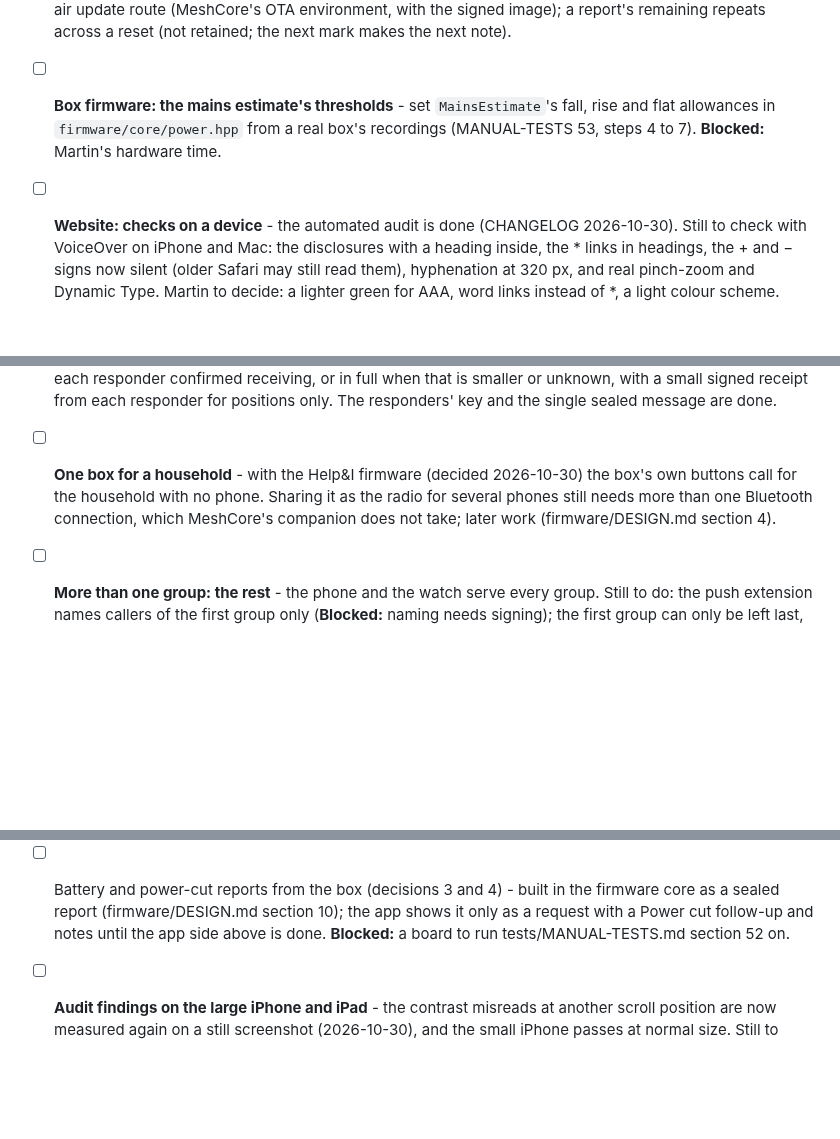
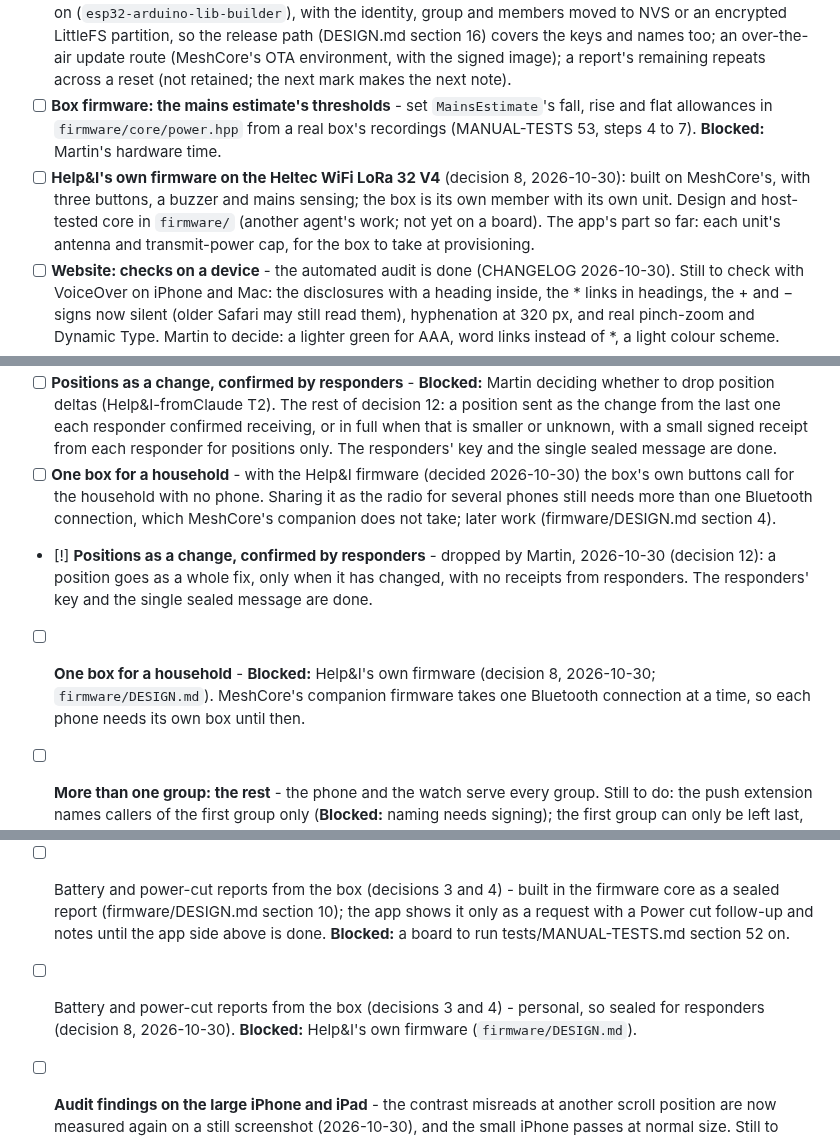
Before and after one commit to andeyePro/helpandeye, a Markdown page: TODO.md, 3 parts joined by grey strips. Drawn GitHub-style; blank space fills up the shorter version.

```diff
--- a/TODO.md
+++ b/TODO.md
@@ -28,6 +28,7 @@
 - [ ] **Box firmware review: not fixed** (review of a24ae8c, 2026-10-30; each cited by file:line in the review) - (1) `UITask` never raises the wall clock from a signed frame, as DESIGN.md section 9 says it should, so a box cold-started with no phone stamps calls with MeshCore's bootstrap time until a phone connects; (2) `BoxEngine::onAck` (box.cpp, the report branch) checks no time on an acknowledgement of a power-cut report, only its request number; (3) `UITask::airtimeMs` estimates time on air from the core's formula where DESIGN.md section 8 asks for the packet MeshCore really sends (`radio_driver.getEstAirtimeFor`); (4) the phone route is asked once, at the press: resends go on the radio only, so a phone that reconnects later never carries the call (the app side is not built, so nothing is lost yet); (5) the old channel stays in MeshCore's table after a changeover ends until a phone removes it; (6) `BoxEngine::signFrame` copies the inner frame into an 80-byte buffer with no length check, safe only because the longest report note is about 50 bytes; (7) with no display MeshCore's companion uses the fixed Bluetooth code 123456, so a box built without its OLED must not go out; (8) the airtime log is lost at every reset (see later work: RTC memory), so a box that reboots in a loop could exceed the hour's allowance.
 - [ ] **Box firmware: later work** - an Arduino core built with secure boot v2, flash encryption and NVS encryption on (`esp32-arduino-lib-builder`), with the identity, group and members moved to NVS or an encrypted LittleFS partition, so the release path (DESIGN.md section 16) covers the keys and names too; an over-the-air update route (MeshCore's OTA environment, with the signed image); a report's remaining repeats across a reset (not retained; the next mark makes the next note).
 - [ ] **Box firmware: the mains estimate's thresholds** - set `MainsEstimate`'s fall, rise and flat allowances in `firmware/core/power.hpp` from a real box's recordings (MANUAL-TESTS 53, steps 4 to 7). **Blocked:** Martin's hardware time.
+- [ ] **Help&I's own firmware on the Heltec WiFi LoRa 32 V4** (decision 8, 2026-10-30): built on MeshCore's, with three buttons, a buzzer and mains sensing; the box is its own member with its own unit. Design and host-tested core in `firmware/` (another agent's work; not yet on a board). The app's part so far: each unit's antenna and transmit-power cap, for the box to take at provisioning.
 - [ ] **Website: checks on a device** - the automated audit is done (CHANGELOG 2026-10-30). Still to check with VoiceOver on iPhone and Mac: the disclosures with a heading inside, the * links in headings, the + and − signs now silent (older Safari may still read them), hyphenation at 320 px, and real pinch-zoom and Dynamic Type. Martin to decide: a lighter green for AAA, word links instead of *, a light colour scheme.
 - [ ] **Try everything on the website** (Martin, 2026-10-29). A full simulation of the app on help.andeye.com that lets people try 100% of what Help&I does: first a device picker (iPhone, iPad, Apple Watch, Android phone, common watches and so on); for a platform not yet built, the visitor can register interest in it and is then passed to the closest simulation that exists. They then play a caller with a simulated responder, or a responder with a set of simulated callers. **Blocked:** after the Codex review and its fixes, then Martin's physical checks with his own devices.
 - [ ] **Chat bot: deploy and wire in** - built in `bot/` (CHANGELOG 2026-10-30), not deployed. Martin: a Console workspace for the bot with a spend limit and an API key in it; a Turnstile widget; a GitHub OAuth app; Email Sending enabled for the sending domain; then the secrets and vars in `bot/README.md`, `cd bot && npx wrangler deploy` on `bot.help.andeye.com`, and the commented include line in `site/index.html` (#faq) uncommented. Then check the widget in a browser at 320 px with a large font and with VoiceOver. Reviewed (CHANGELOG 2026-10-30, "Site chat bot review"); two things left for Martin: whether two questions in flight per visitor is a limit he wants (it stops scripts, not people; the bot has no spend cap by design), and whether free answers should reset at midnight UTC rather than 24 hours from the first (the address hash does, so a visitor can get both).
@@ -37,6 +38,8 @@
 - [ ] **Watch straight to the box** - **Blocked:** Martin trying it (Help&I-fromClaude T1). Not built: watchOS reportedly offers only Pair or Dismiss for a Bluetooth accessory, with no way to type the box's six-digit code, which MeshCore's companion firmware needs. Out of reach of its phone, the watch uses its own internet only.
 - [ ] **Positions as a change, confirmed by responders** - **Blocked:** Martin deciding whether to drop position deltas (Help&I-fromClaude T2). The rest of decision 12: a position sent as the change from the last one each responder confirmed receiving, or in full when that is smaller or unknown, with a small signed receipt from each responder for positions only. The responders' key and the single sealed message are done.
 - [ ] **One box for a household** - with the Help&I firmware (decided 2026-10-30) the box's own buttons call for the household with no phone. Sharing it as the radio for several phones still needs more than one Bluetooth connection, which MeshCore's companion does not take; later work (firmware/DESIGN.md section 4).
+- [!] **Positions as a change, confirmed by responders** - dropped by Martin, 2026-10-30 (decision 12): a position goes as a whole fix, only when it has changed, with no receipts from responders. The responders' key and the single sealed message are done.
+- [ ] **One box for a household** - **Blocked:** Help&I's own firmware (decision 8, 2026-10-30; `firmware/DESIGN.md`). MeshCore's companion firmware takes one Bluetooth connection at a time, so each phone needs its own box until then.
 - [ ] **More than one group: the rest** - the phone and the watch serve every group. Still to do: the push extension names callers of the first group only (**Blocked:** naming needs signing); the first group can only be left last, rather than another group taking its place (**Blocked:** Martin's answer to Help&I-fromClaude T3; the default is to keep leaving the others first).
 - [ ] **Home Wi-Fi on real phones** - **Blocked:** signing (for the locked-phone part). The route is built and tested in the core; the app's Bonjour link and the local push extension have only been built. Run MANUAL-TESTS sections 41 and 42.
 - [ ] Name callers in pushes - **Blocked:** signing. Built (`app/helpandeyeNotify`), but needs signing with a shared keychain group. Set `HelpAKeychainGroup` in the app's, the notification extension's and the local push extension's Info.plist sections of `app/project.yml` to `$(AppIdentifierPrefix)com.andeye.help.shared`, and add the matching keychain-access-groups entitlement to those three targets. The local push extension (home Wi-Fi with the phone locked) also needs the Network Extensions capability with app push provider.
@@ -45,4 +48,5 @@
   - The locked listener: hand the acknowledgements and closes it hears to the app, and cancel the app's pending alerts for them; share one ingest with the app (time checks, dedup by generation); serve every group, not only the first. **Blocked:** signing.
   - Check on devices: a watch app installed after the phone's session started gets its handover.
 - [ ] Battery and power-cut reports from the box (decisions 3 and 4) - built in the firmware core as a sealed report (firmware/DESIGN.md section 10); the app shows it only as a request with a Power cut follow-up and notes until the app side above is done. **Blocked:** a board to run tests/MANUAL-TESTS.md section 52 on.
+- [ ] Battery and power-cut reports from the box (decisions 3 and 4) - personal, so sealed for responders (decision 8, 2026-10-30). **Blocked:** Help&I's own firmware (`firmware/DESIGN.md`).
 - [ ] **Audit findings on the large iPhone and iPad** - the contrast misreads at another scroll position are now measured again on a still screenshot (2026-10-30), and the small iPhone passes at normal size. Still to confirm: the large iPhone and iPad on the build Mac.
```
Also changed, not shown: CHANGELOG.md (+1 -0 lines), docs/design-decisions.md (+3 -3 lines).
